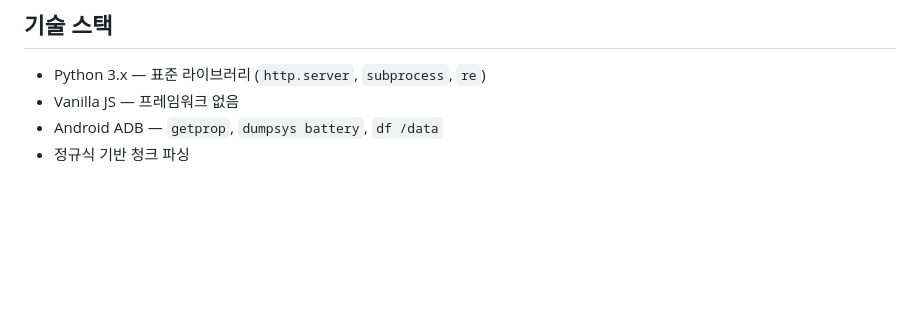
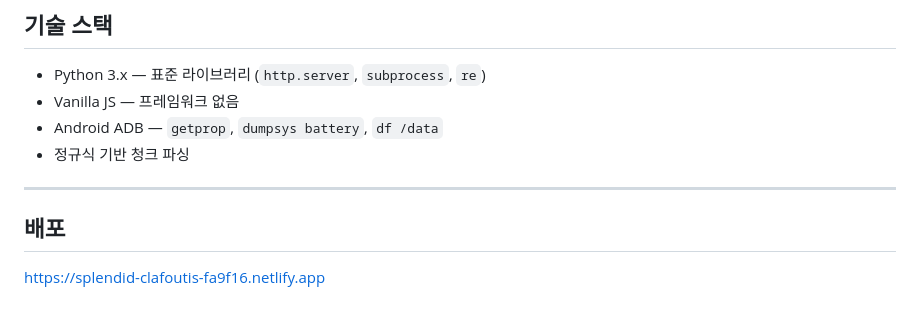
Before and after one commit to joxx-in/bluebird-voc-tool, a Markdown page: README.md, the part around the change. Rendered like a GitHub page; blank space fills up the shorter version.

Commit message:
Update README.md
docs: add deploy URL

```diff
--- a/README.md
+++ b/README.md
@@ -110,3 +110,9 @@ RAM/스토리지, 로그 취득 시각, 다중 단말 비교), 히스토리 저
 - Vanilla JS — 프레임워크 없음
 - Android ADB — `getprop`, `dumpsys battery`, `df /data`
 - 정규식 기반 청크 파싱
+
+---
+
+## 배포
+
+https://splendid-clafoutis-fa9f16.netlify.app
```
